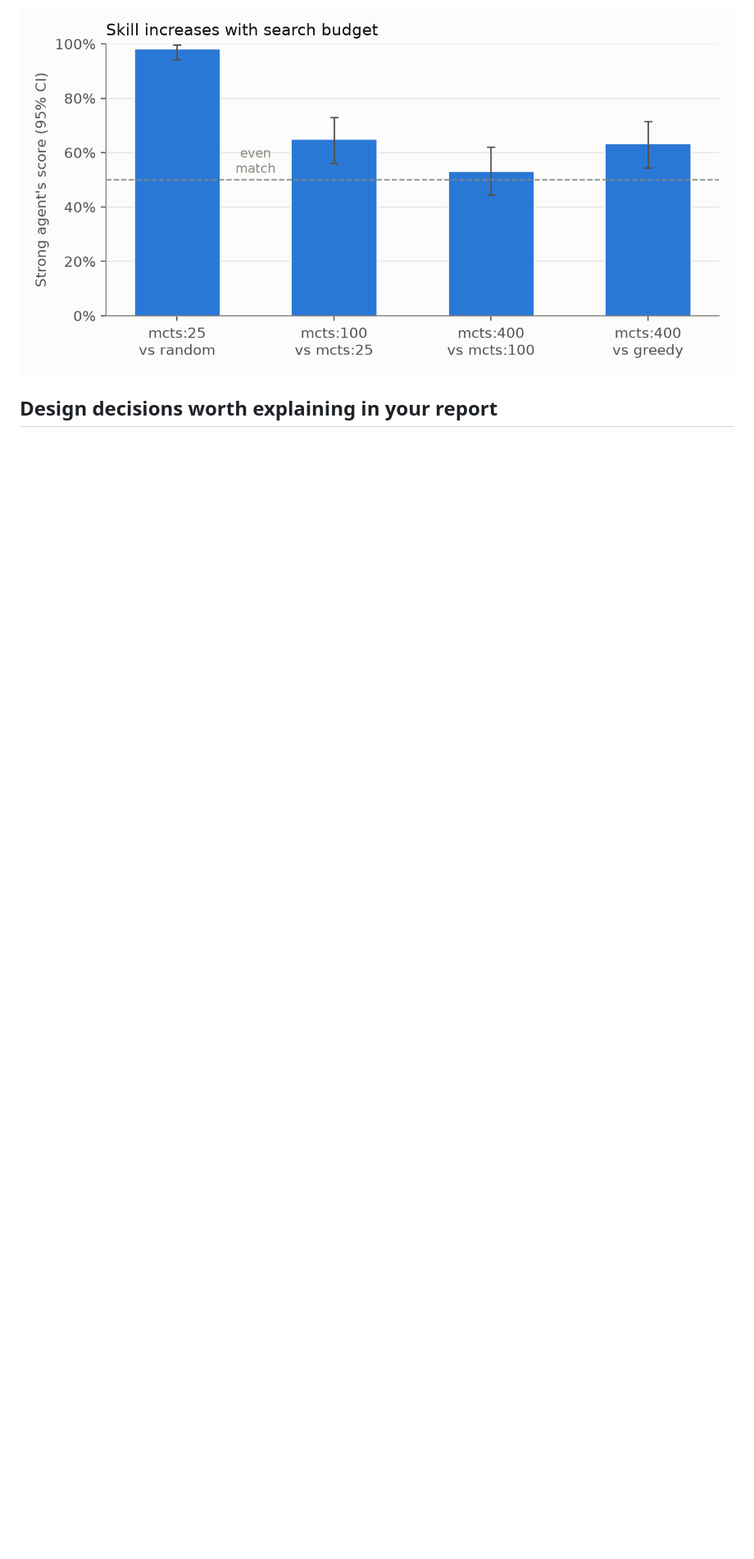
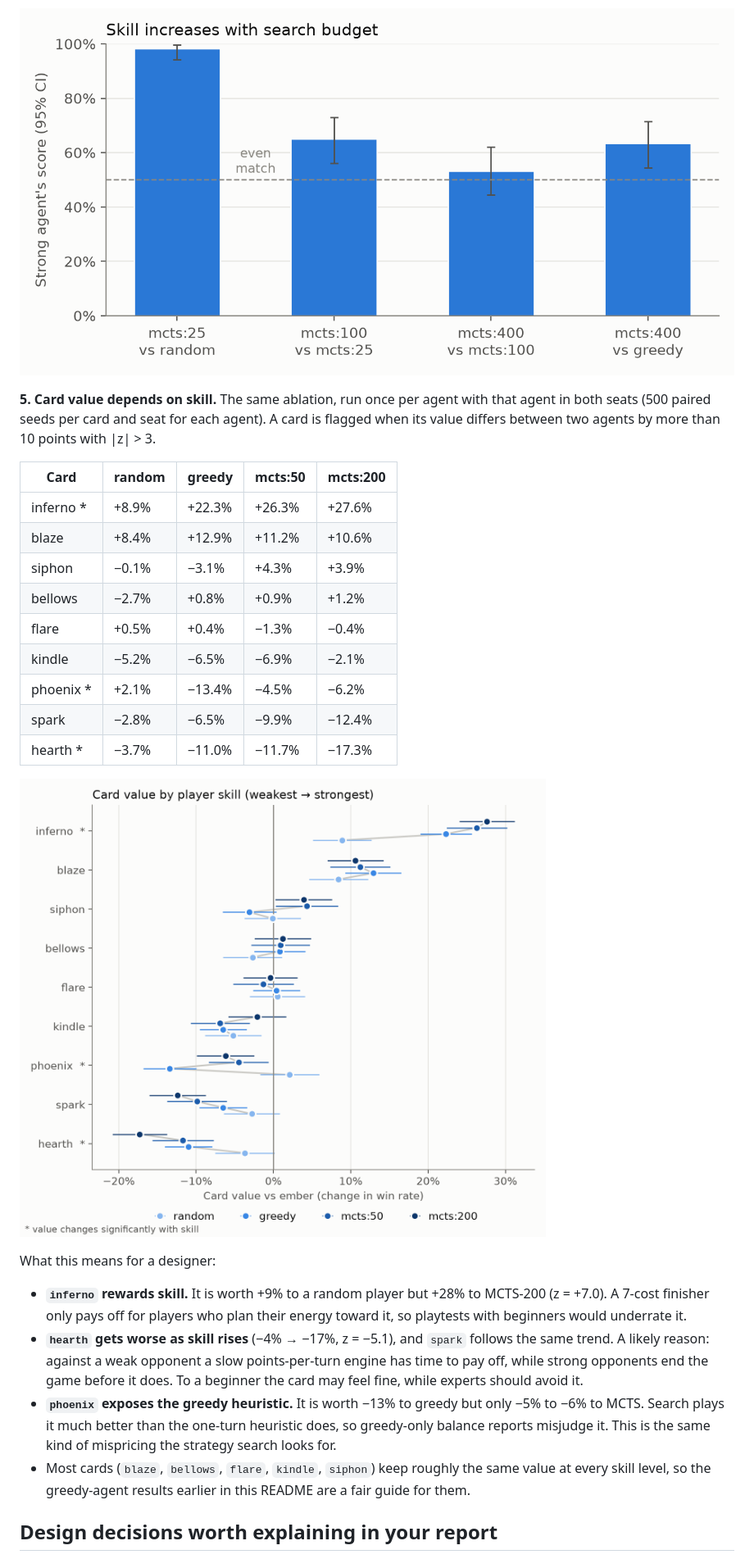
Before and after one commit to nandgudearya-sketch/project-AI-, a Markdown page: README.md, the part around one of its changes. Shown at 82% size. Drawn GitHub-style; pictures changed too: docs/figures/card_value_by_skill.png (added); blank space fills up the shorter version.

Commit message:
Document skill-dependence results: inferno, hearth and phoenix
Ablation with random, greedy, mcts:50 and mcts:200 (500 paired seeds
each): inferno rises from +8.9% to +27.6% with skill, hearth falls from
-3.7% to -17.3%, and phoenix is worth -13.4% to greedy but about -5% to
MCTS, showing the greedy heuristic misplays it. Adds the results table,
chart and designer takeaways to the README.

```diff
--- a/README.md
+++ b/README.md
@@ -230,6 +233,43 @@ flagging threshold of 3), a candidate for a closer look with more seeds.
 
 ![Agent skill ladder](docs/figures/agent_ladder.png)
 
+**5. Card value depends on skill.** The same ablation, run once per agent with
+that agent in both seats (500 paired seeds per card and seat for each agent).
+A card is flagged when its value differs between two agents by more than 10
+points with |z| > 3.
+
+| Card | random | greedy | mcts:50 | mcts:200 |
+|---|---|---|---|---|
+| inferno * | +8.9% | +22.3% | +26.3% | +27.6% |
+| blaze | +8.4% | +12.9% | +11.2% | +10.6% |
+| siphon | −0.1% | −3.1% | +4.3% | +3.9% |
+| bellows | −2.7% | +0.8% | +0.9% | +1.2% |
+| flare | +0.5% | +0.4% | −1.3% | −0.4% |
+| kindle | −5.2% | −6.5% | −6.9% | −2.1% |
+| phoenix * | +2.1% | −13.4% | −4.5% | −6.2% |
+| spark | −2.8% | −6.5% | −9.9% | −12.4% |
+| hearth * | −3.7% | −11.0% | −11.7% | −17.3% |
+
+![Card value by skill](docs/figures/card_value_by_skill.png)
+
+What this means for a designer:
+
+- **`inferno` rewards skill.** It is worth +9% to a random player but +28% to
+  MCTS-200 (z = +7.0). A 7-cost finisher only pays off for players who plan
+  their energy toward it, so playtests with beginners would underrate it.
+- **`hearth` gets worse as skill rises** (−4% → −17%, z = −5.1), and `spark`
+  follows the same trend. A likely reason: against a weak opponent a slow
+  points-per-turn engine has time to pay off, while strong opponents end the
+  game before it does.
+  To a beginner the card may feel fine, while experts should avoid it.
+- **`phoenix` exposes the greedy heuristic.** It is worth −13% to greedy but
+  only −5% to −6% to MCTS. Search plays it much better than the one-turn
+  heuristic does, so greedy-only balance reports misjudge it. This is the
+  same kind of mispricing the strategy search looks for.
+- Most cards (`blaze`, `bellows`, `flare`, `kindle`, `siphon`) keep roughly the
+  same value at every skill level, so the greedy-agent results earlier in this
+  README are a fair guide for them.
+
 ## Design decisions worth explaining in your report
 
 - **Noise is the central problem.** Simulation results are random, so
```
Also changed, not shown: other parts of README.md (+7 -3 lines), 1 other file.
